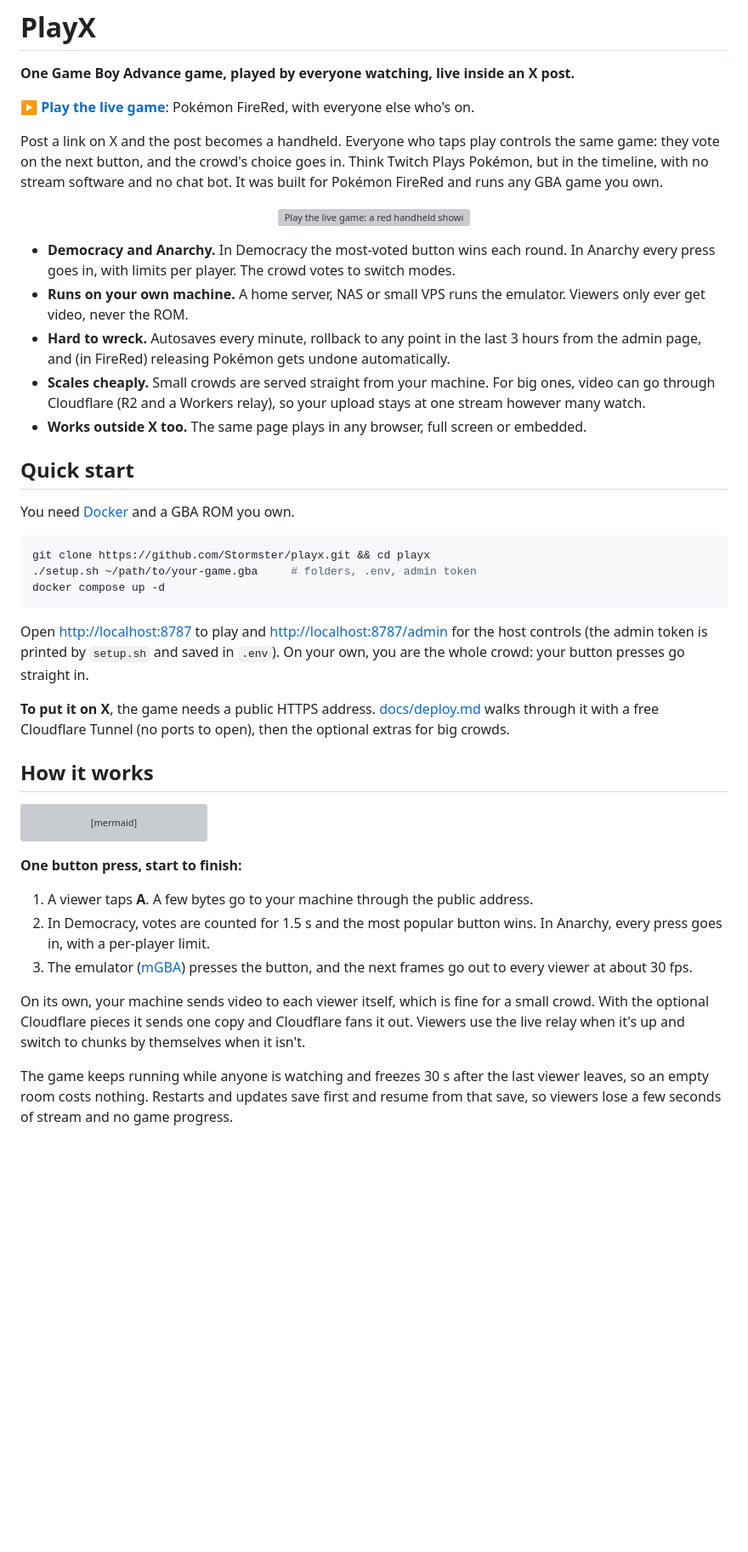
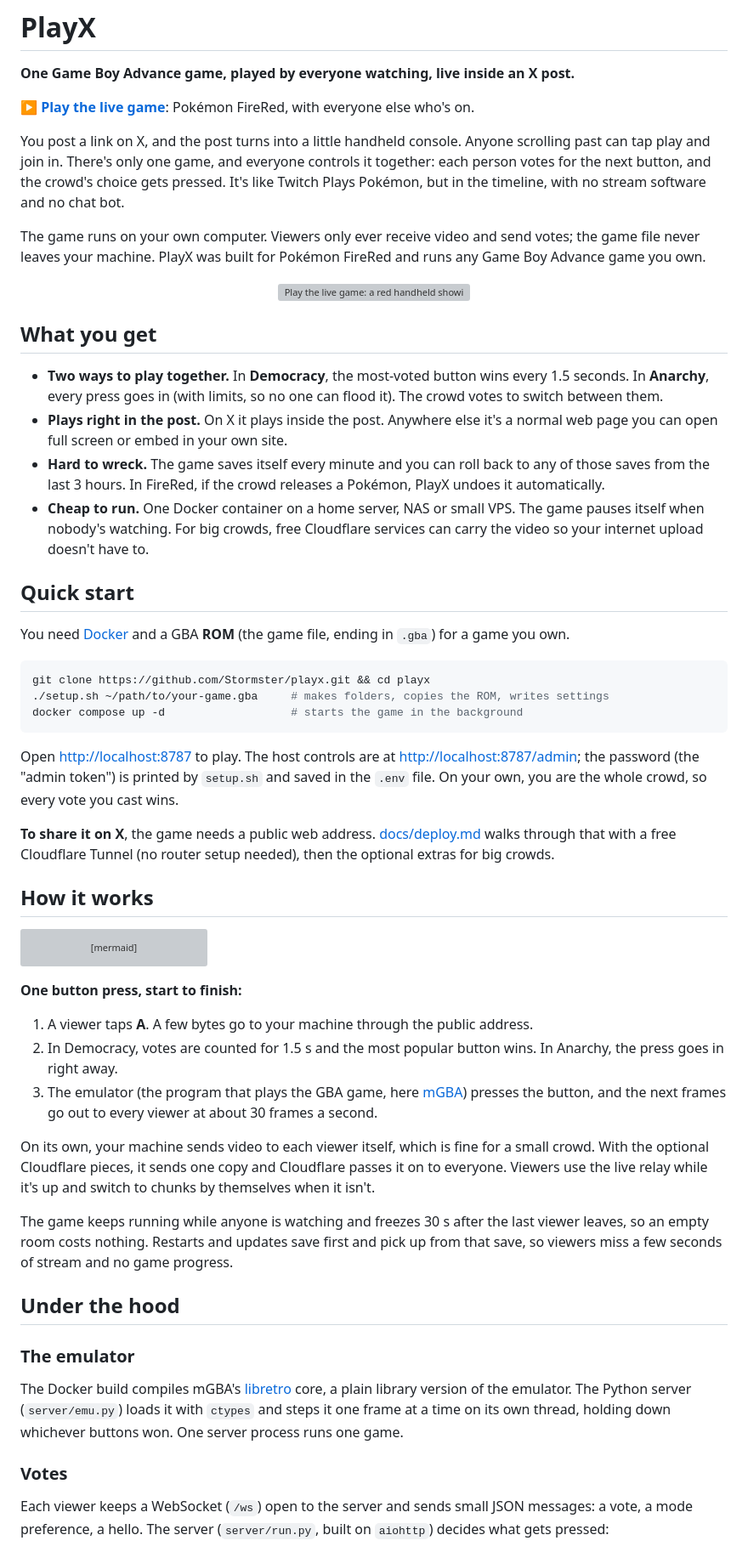
Before and after one commit to Stormster/playx, a Markdown page: README.md, the part around one of its changes. Shown at 85% size. GitHub-like rendering; blank space fills up the shorter version; grey boxes are pictures that could not be loaded.

Commit message:
README: plain-language rewrite with an Under the hood section
Co-Authored-By: Claude Opus 5.5 <noreply@anthropic.com>

````diff
--- a/README.md
+++ b/README.md
@@ -4,39 +4,48 @@
 
 **[▶ Play the live game](https://playx.stormster.dev)**: Pokémon FireRed, with everyone else who's on.
 
-Post a link on X and the post becomes a handheld. Everyone who taps play controls the same game:
-they vote on the next button, and the crowd's choice goes in. Think Twitch Plays Pokémon, but in
-the timeline, with no stream software and no chat bot. It was built for Pokémon FireRed and runs
-any GBA game you own.
+You post a link on X, and the post turns into a little handheld console. Anyone scrolling past can
+tap play and join in. There's only one game, and everyone controls it together: each person votes
+for the next button, and the crowd's choice gets pressed. It's like Twitch Plays Pokémon, but in the
+timeline, with no stream software and no chat bot.
+
+The game runs on your own computer. Viewers only ever receive video and send votes; the game file
+never leaves your machine. PlayX was built for Pokémon FireRed and runs any Game Boy Advance game you
+own.
 
 <p align="center"><a href="https://playx.stormster.dev"><img src="web/social/firered-play-v1.png" alt="Play the live game: a red handheld showing Pokémon FireRed, with 'Tap to play'" width="320"></a></p>
 
-- **Democracy and Anarchy.** In Democracy the most-voted button wins each round. In Anarchy every
-  press goes in, with limits per player. The crowd votes to switch modes.
-- **Runs on your own machine.** A home server, NAS or small VPS runs the emulator. Viewers only ever
-  get video, never the ROM.
-- **Hard to wreck.** Autosaves every minute, rollback to any point in the last 3 hours from the admin
-  page, and (in FireRed) releasing Pokémon gets undone automatically.
-- **Scales cheaply.** Small crowds are served straight from your machine. For big ones, video can go
-  through Cloudflare (R2 and a Workers relay), so your upload stays at one stream however many watch.
-- **Works outside X too.** The same page plays in any browser, full screen or embedded.
+## What you get
+
+- **Two ways to play together.** In **Democracy**, the most-voted button wins every 1.5 seconds. In
+  **Anarchy**, every press goes in (with limits, so no one can flood it). The crowd votes to switch
+  between them.
+- **Plays right in the post.** On X it plays inside the post. Anywhere else it's a normal web page
+  you can open full screen or embed in your own site.
+- **Hard to wreck.** The game saves itself every minute and you can roll back to any of those saves
+  from the last 3 hours. In FireRed, if the crowd releases a Pokémon, PlayX undoes it automatically.
+- **Cheap to run.** One Docker container on a home server, NAS or small VPS. The game pauses itself
+  when nobody's watching. For big crowds, free Cloudflare services can carry the video so your
+  internet upload doesn't have to.
 
 ## Quick start
 
-You need [Docker](https://docs.docker.com/get-docker/) and a GBA ROM you own.
+You need [Docker](https://docs.docker.com/get-docker/) and a GBA **ROM** (the game file, ending in
+`.gba`) for a game you own.
 
 ```bash
 git clone https://github.com/Stormster/playx.git && cd playx
-./setup.sh ~/path/to/your-game.gba     # folders, .env, admin token
-docker compose up -d
+./setup.sh ~/path/to/your-game.gba     # makes folders, copies the ROM, writes settings
+docker compose up -d                   # starts the game in the background
 ```
 
-Open <http://localhost:8787> to play and <http://localhost:8787/admin> for the host controls (the
-admin token is printed by `setup.sh` and saved in `.env`). On your own, you are the whole crowd:
-your button presses go straight in.
+Open <http://localhost:8787> to play. The host controls are at <http://localhost:8787/admin>; the
+password (the "admin token") is printed by `setup.sh` and saved in the `.env` file. On your own, you
+are the whole crowd, so every vote you cast wins.
 
-**To put it on X**, the game needs a public HTTPS address. [docs/deploy.md](docs/deploy.md) walks
-through it with a free Cloudflare Tunnel (no ports to open), then the optional extras for big crowds.
+**To share it on X**, the game needs a public web address. [docs/deploy.md](docs/deploy.md) walks
+through that with a free Cloudflare Tunnel (no router setup needed), then the optional extras for
+big crowds.
 
 ## How it works
 
@@ -61,15 +70,29 @@ flowchart TB
 **One button press, start to finish:**
 
 1. A viewer taps **A**. A few bytes go to your machine through the public address.
-2. In Democracy, votes are counted for 1.5 s and the most popular button wins. In Anarchy, every
-   press goes in, with a per-player limit.
-3. The emulator ([mGBA](https://mgba.io)) presses the button, and the next frames go out to every
-   viewer at about 30 fps.
+2. In Democracy, votes are counted for 1.5 s and the most popular button wins. In Anarchy, the press
+   goes in right away.
+3. The emulator (the program that plays the GBA game, here [mGBA](https://mgba.io)) presses the
+   button, and the next frames go out to every viewer at about 30 frames a second.
 
 On its own, your machine sends video to each viewer itself, which is fine for a small crowd. With the
-optional Cloudflare pieces it sends one copy and Cloudflare fans it out. Viewers use the live relay
-when it's up and switch to chunks by themselves when it isn't.
+optional Cloudflare pieces, it sends one copy and Cloudflare passes it on to everyone. Viewers use the
+live relay while it's up and switch to chunks by themselves when it isn't.
 
 The game keeps running while anyone is watching and freezes 30 s after the last viewer leaves, so an
-empty room costs nothing. Restarts and updates save first and resume from that save, so viewers lose
-a few seconds of stream and no game progress.
+empty room costs nothing. Restarts and updates save first and pick up from that save, so viewers
+miss a few seconds of stream and no game progress.
+
+## Under the hood
+
+### The emulator
+
+The Docker build compiles mGBA's [libretro](https://www.libretro.com) core, a plain library version
+of the emulator. The Python server (`server/emu.py`) loads it with `ctypes` and steps it one frame at
+a time on its own thread, holding down whichever buttons won. One server process runs one game.
+
+### Votes
+
+Each viewer keeps a WebSocket (`/ws`) open to the server and sends small JSON messages: a vote, a mode
+preference, a hello. The server (`server/run.py`, built on `aiohttp`) decides what gets pressed:
+
````
Also changed, not shown: other parts of README.md (+61 -6 lines).
